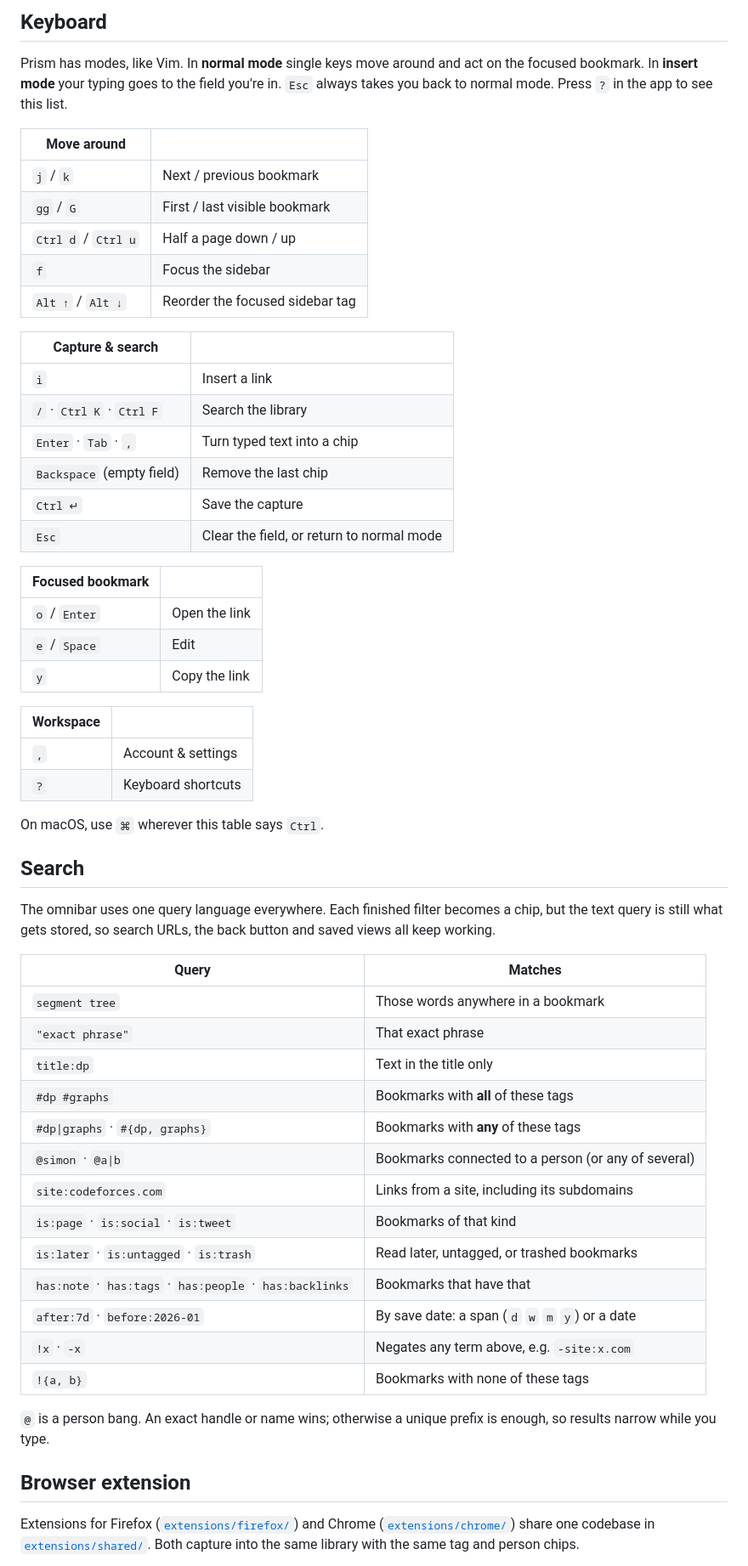
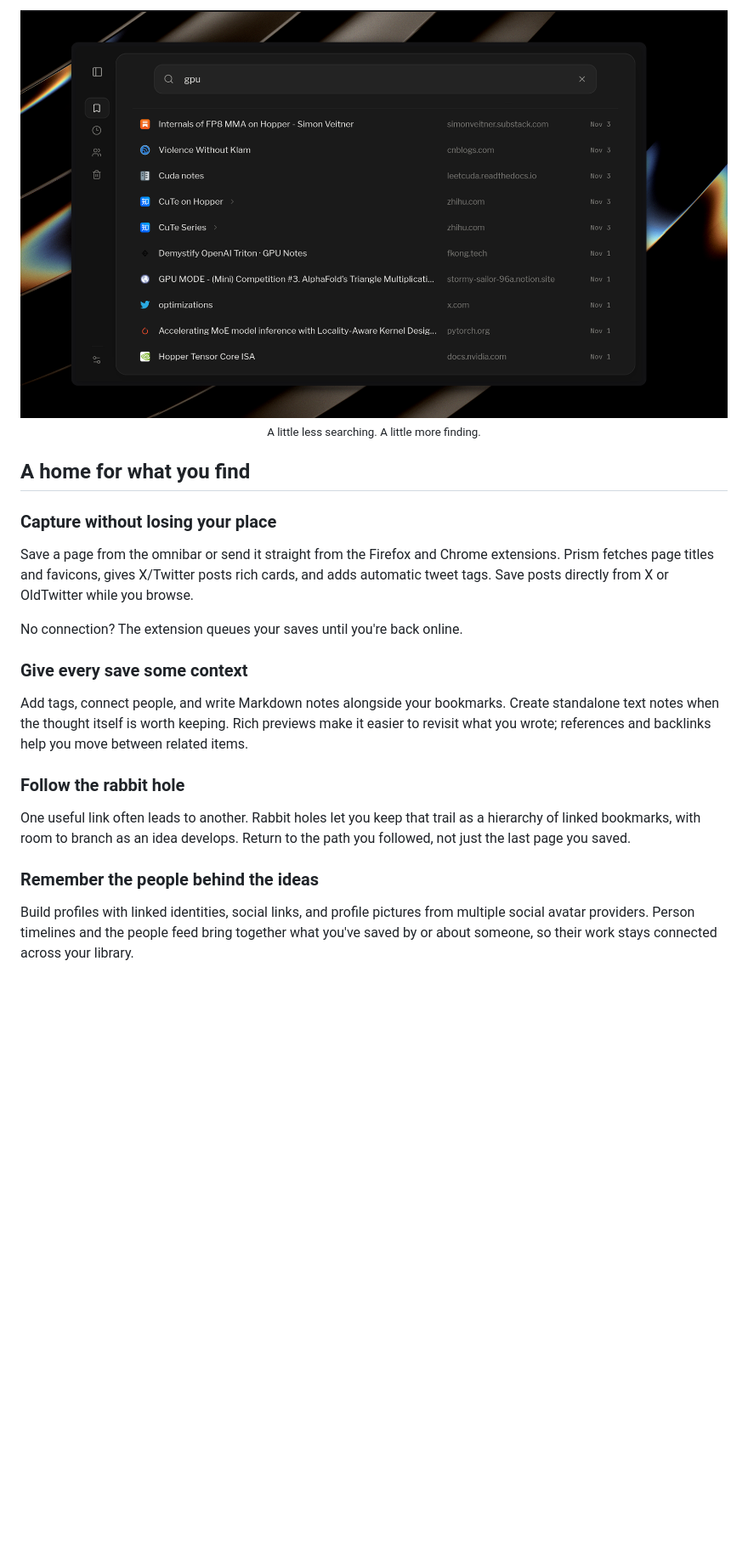
Before and after one commit to annalhq/prism, a Markdown page: .github/README.md, the part around one of its changes. Shown at 85% size. Rendered like a GitHub page; pictures changed too: .github/media/main.png; blank space fills up the shorter version.

Commit message:
chore: update readme

```diff
--- a/.github/README.md
+++ b/.github/README.md
@@ -46,61 +26,27 @@
 
-## Keyboard
+<img src="media/main.png" alt="Prism's library showing saved articles, documentation, and posts in a search for GPU resources" width="100%">
 
-Prism has modes, like Vim. In **normal mode** single keys move around and act on the focused bookmark. In **insert mode** your typing goes to the field you're in. `Esc` always takes you back to normal mode. Press `?` in the app to see this list.
+<sub>A little less searching. A little more finding.</sub>
 
-| Move around         |                                 |
-| ------------------- | ------------------------------- |
-| `j` / `k`           | Next / previous bookmark        |
-| `gg` / `G`          | First / last visible bookmark   |
-| `Ctrl d` / `Ctrl u` | Half a page down / up           |
-| `f`                 | Focus the sidebar               |
-| `Alt ↑` / `Alt ↓`   | Reorder the focused sidebar tag |
+</div>
 
-| Capture & search          |                                           |
-| ------------------------- | ----------------------------------------- |
-| `i`                       | Insert a link                             |
-| `/` · `Ctrl K` · `Ctrl F` | Search the library                        |
-| `Enter` · `Tab` · `,`     | Turn typed text into a chip               |
-| `Backspace` (empty field) | Remove the last chip                      |
-| `Ctrl ↵`                  | Save the capture                          |
-| `Esc`                     | Clear the field, or return to normal mode |
+## A home for what you find
 
-| Focused bookmark |               |
-| ---------------- | ------------- |
-| `o` / `Enter`    | Open the link |
-| `e` / `Space`    | Edit          |
-| `y`              | Copy the link |
+### Capture without losing your place
 
-| Workspace |                    |
-| --------- | ------------------ |
-| `,`       | Account & settings |
-| `?`       | Keyboard shortcuts |
+Save a page from the omnibar or send it straight from the Firefox and Chrome extensions. Prism fetches page titles and favicons, gives X/Twitter posts rich cards, and adds automatic tweet tags. Save posts directly from X or OldTwitter while you browse.
 
-On macOS, use `⌘` wherever this table says `Ctrl`.
+No connection? The extension queues your saves until you're back online.
 
-## Search
+### Give every save some context
 
-The omnibar uses one query language everywhere. Each finished filter becomes a chip, but the text query is still what gets stored, so search URLs, the back button and saved views all keep working.
+Add tags, connect people, and write Markdown notes alongside your bookmarks. Create standalone text notes when the thought itself is worth keeping. Rich previews make it easier to revisit what you wrote; references and backlinks help you move between related items.
 
-| Query                                                    | Matches                                             |
-| -------------------------------------------------------- | --------------------------------------------------- |
-| `segment tree`                                           | Those words anywhere in a bookmark                  |
-| `"exact phrase"`                                         | That exact phrase                                   |
-| `title:dp`                                               | Text in the title only                              |
-| `#dp #graphs`                                            | Bookmarks with **all** of these tags                |
-| `#dp\|graphs` · `#{dp, graphs}`                          | Bookmarks with **any** of these tags                |
-| `@simon` · `@a\|b`                                       | Bookmarks connected to a person (or any of several) |
-| `site:codeforces.com`                                    | Links from a site, including its subdomains         |
-| `is:page` · `is:social` · `is:tweet`                     | Bookmarks of that kind                              |
-| `is:later` · `is:untagged` · `is:trash`                  | Read later, untagged, or trashed bookmarks          |
-| `has:note` · `has:tags` · `has:people` · `has:backlinks` | Bookmarks that have that                            |
-| `after:7d` · `before:2026-01`                            | By save date: a span (`d` `w` `m` `y`) or a date    |
-| `!x` · `-x`                                              | Negates any term above, e.g. `-site:x.com`          |
-| `!{a, b}`                                                | Bookmarks with none of these tags                   |
+### Follow the rabbit hole
 
-`@` is a person bang. An exact handle or name wins; otherwise a unique prefix is enough, so results narrow while you type.
+One useful link often leads to another. Rabbit holes let you keep that trail as a hierarchy of linked bookmarks, with room to branch as an idea develops. Return to the path you followed, not just the last page you saved.
 
-## Browser extension
+### Remember the people behind the ideas
 
-Extensions for Firefox ([`extensions/firefox/`](../extensions/firefox)) and Chrome ([`extensions/chrome/`](../extensions/chrome)) share one codebase in [`extensions/shared/`](../extensions/shared). Both capture into the same library with the same tag and person chips.
+Build profiles with linked identities, social links, and profile pictures from multiple social avatar providers. Person timelines and the people feed bring together what you've saved by or about someone, so their work stays connected across your library.
 
```
Also changed, not shown: other parts of .github/README.md (+179 -113 lines), .github/media/extension-on-website.png (deleted), .github/media/main-1.png (deleted), 1 other file.
